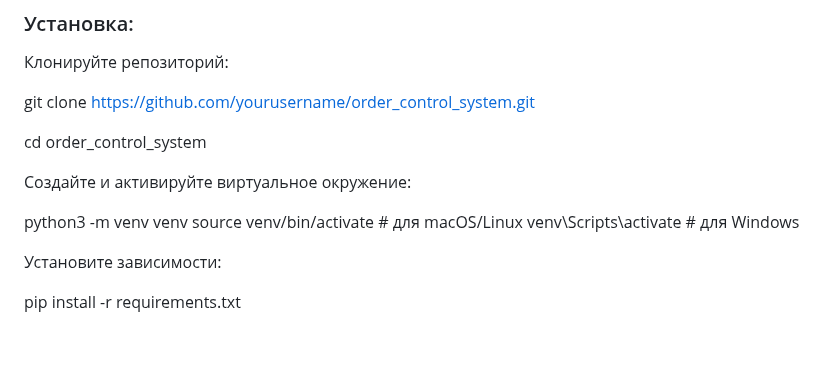
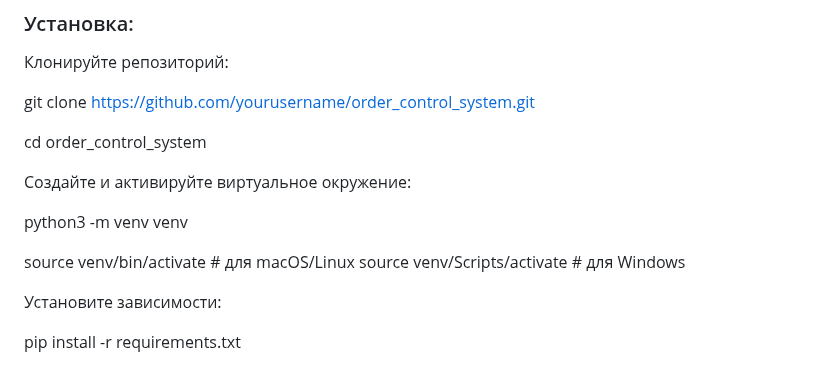
Before and after one commit to lokotkovnv/order_control_system, a Markdown page: Readme.md, the part around the change. Drawn GitHub-style; blank space fills up the shorter version.

```diff
--- a/Readme.md
+++ b/Readme.md
@@ -36,7 +36,10 @@ cd order_control_system
 
 Создайте и активируйте виртуальное окружение:
 
-python3 -m venv venv source venv/bin/activate # для macOS/Linux venv\Scripts\activate # для Windows
+python3 -m venv venv
+
+source venv/bin/activate # для macOS/Linux
+source venv/Scripts/activate # для Windows
 
 Установите зависимости:
 
```
